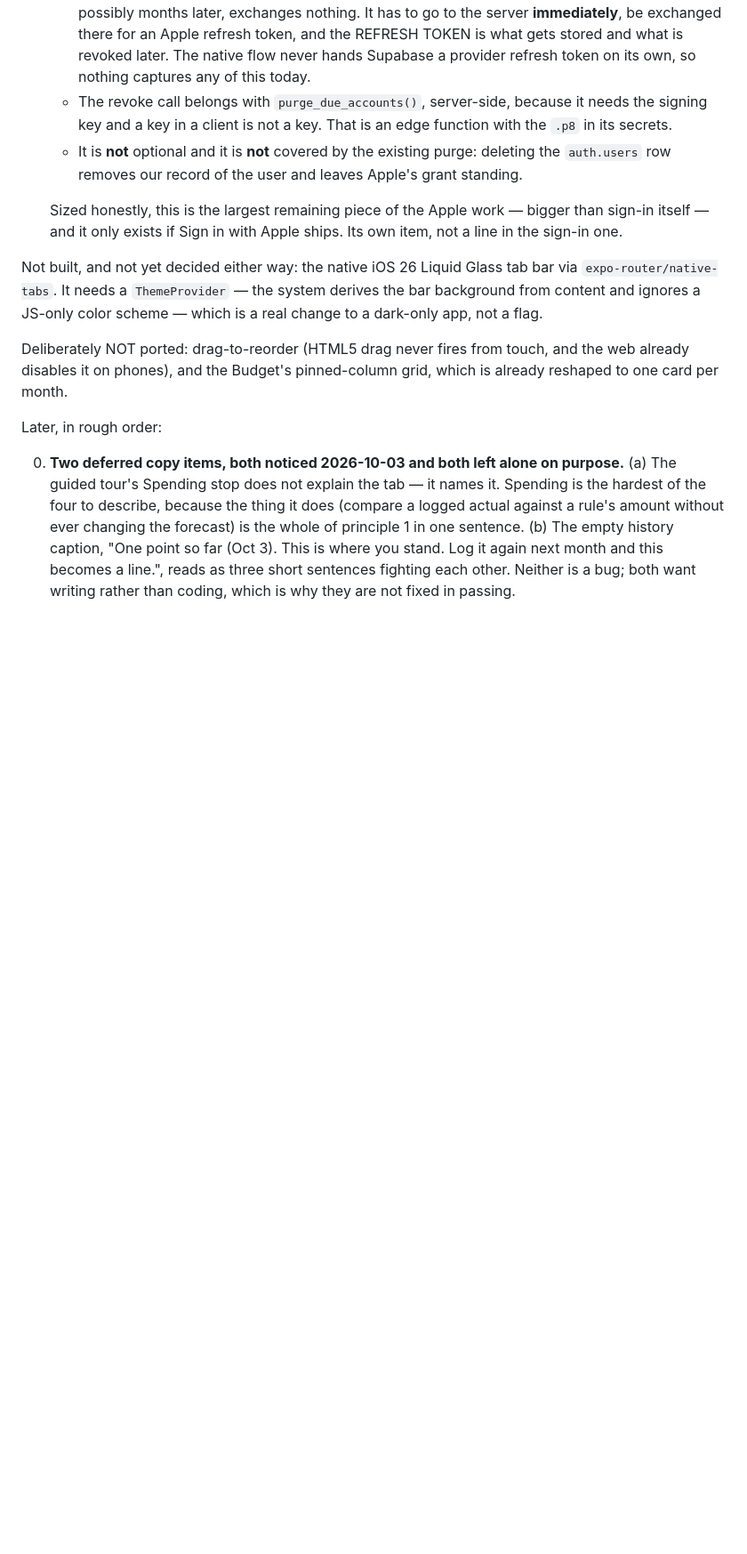
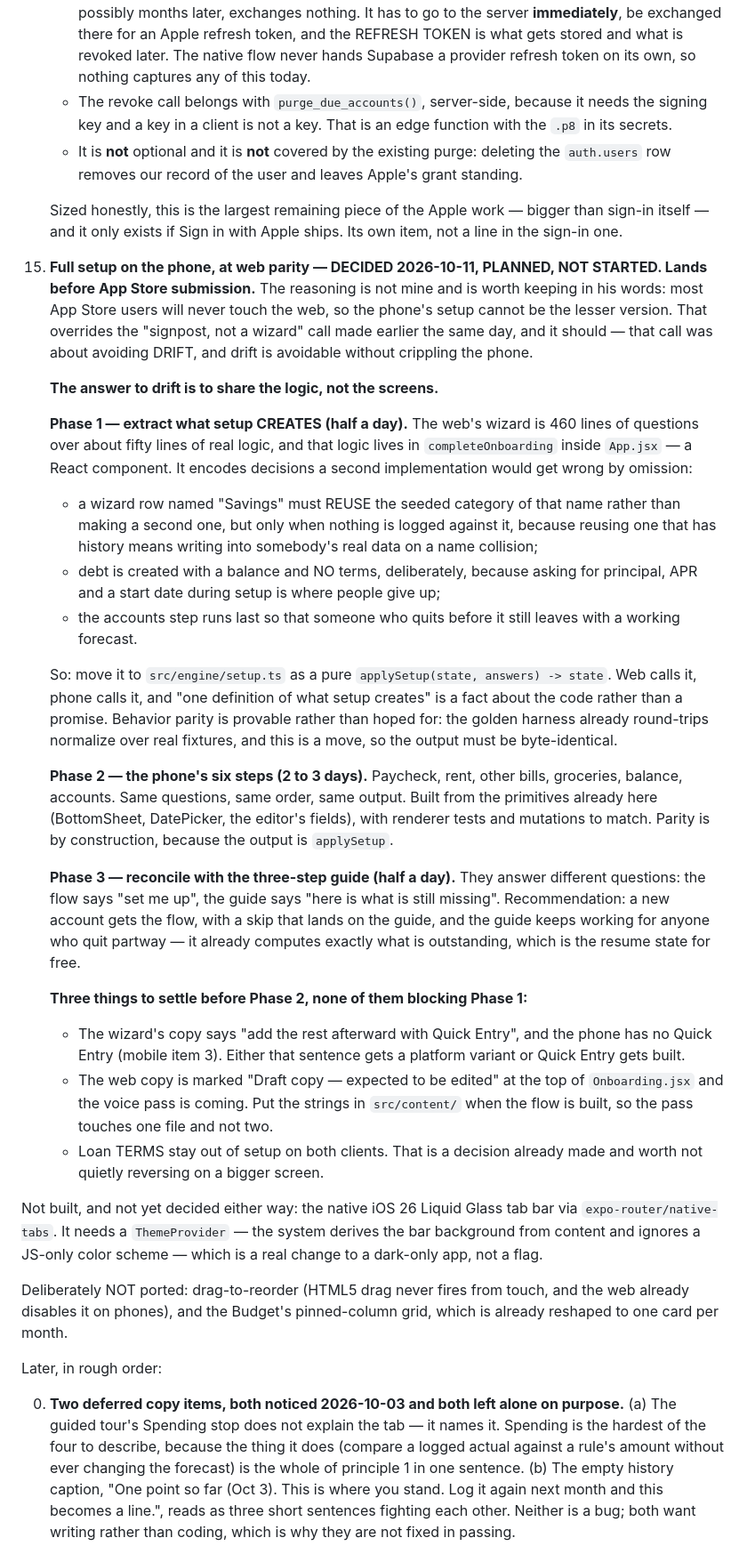
Before and after one commit to ethanrkey/new-budget-app, a Markdown page: PROJECT_SPEC.md, the part around the change. Shown at 89% size. Drawn GitHub-style; blank space fills up the shorter version.

Commit message:
Plan the phone's full setup flow: share the logic, not the screens
Recorded as decided and planned, not started. His reasoning overrides
the "signpost, not a wizard" call I made this morning, and it should:
that call was about avoiding drift, and drift is avoidable without
making the phone the lesser client for the one thing most App Store
users will only ever do there.

The plan is three phases and the first one is the whole argument. The
web's wizard is 460 lines of questions over about fifty lines of real
logic, and that logic lives in `completeOnboarding` inside App.jsx — a
React component. It encodes three decisions a second implementation
would get wrong by omission: reuse a seeded category of the same name
but only when nothing is logged against it, create debt with a balance
and no terms because that is where people give up, and run the accounts
step last so quitting early still leaves a working forecast. Moving it
to a pure src/engine/setup.ts makes "one definition of what setup
creates" a fact about the code rather than a promise, and because it is
a move, parity is provable against the existing golden fixtures.

Phase 2 is the six screens, 2 to 3 days. Phase 3 reconciles the flow
with the three-step guide: they answer different questions, so the flow
is the new-account path and the guide stays for anyone who quit partway
— it already computes what is outstanding, which is the resume state
for free.

Three things to settle before phase 2 and none of them blocking phase
1: the wizard tells people to use Quick Entry, which the phone does not
have; the web copy is marked draft and the voice pass is coming, so the
strings should land in src/content first; and loan terms stay out of
setup on both clients, which is an existing decision worth not
reversing quietly on a bigger screen.

Co-Authored-By: Claude Opus 5 <noreply@anthropic.com>
Claude-Session: https://claude.ai/code/session_014RXrbxHi3PGPDUTQj5hTbn

```diff
--- a/PROJECT_SPEC.md
+++ b/PROJECT_SPEC.md
@@ -2097,6 +2097,69 @@ a port.
     Sized honestly, this is the largest remaining piece of the Apple
     work — bigger than sign-in itself — and it only exists if Sign in
     with Apple ships. Its own item, not a line in the sign-in one.
+
+15. **Full setup on the phone, at web parity — DECIDED 2026-10-11,
+    PLANNED, NOT STARTED. Lands before App Store submission.** The
+    reasoning is not mine and is worth keeping in his words: most App
+    Store users will never touch the web, so the phone's setup cannot
+    be the lesser version. That overrides the "signpost, not a wizard"
+    call made earlier the same day, and it should — that call was
+    about avoiding DRIFT, and drift is avoidable without crippling the
+    phone.
+
+    **The answer to drift is to share the logic, not the screens.**
+
+    **Phase 1 — extract what setup CREATES (half a day).** The web's
+    wizard is 460 lines of questions over about fifty lines of real
+    logic, and that logic lives in `completeOnboarding` inside
+    `App.jsx` — a React component. It encodes decisions a second
+    implementation would get wrong by omission:
+
+    - a wizard row named "Savings" must REUSE the seeded category of
+      that name rather than making a second one, but only when nothing
+      is logged against it, because reusing one that has history means
+      writing into somebody's real data on a name collision;
+    - debt is created with a balance and NO terms, deliberately, because
+      asking for principal, APR and a start date during setup is where
+      people give up;
+    - the accounts step runs last so that someone who quits before it
+      still leaves with a working forecast.
+
+    So: move it to `src/engine/setup.ts` as a pure
+    `applySetup(state, answers) -> state`. Web calls it, phone calls
+    it, and "one definition of what setup creates" is a fact about the
+    code rather than a promise. Behavior parity is provable rather
+    than hoped for: the golden harness already round-trips normalize
+    over real fixtures, and this is a move, so the output must be
+    byte-identical.
+
+    **Phase 2 — the phone's six steps (2 to 3 days).** Paycheck, rent,
+    other bills, groceries, balance, accounts. Same questions, same
+    order, same output. Built from the primitives already here
+    (BottomSheet, DatePicker, the editor's fields), with renderer tests
+    and mutations to match. Parity is by construction, because the
+    output is `applySetup`.
+
+    **Phase 3 — reconcile with the three-step guide (half a day).**
+    They answer different questions: the flow says "set me up", the
+    guide says "here is what is still missing". Recommendation: a new
+    account gets the flow, with a skip that lands on the guide, and the
+    guide keeps working for anyone who quit partway — it already
+    computes exactly what is outstanding, which is the resume state for
+    free.
+
+    **Three things to settle before Phase 2, none of them blocking
+    Phase 1:**
+
+    - The wizard's copy says "add the rest afterward with Quick Entry",
+      and the phone has no Quick Entry (mobile item 3). Either that
+      sentence gets a platform variant or Quick Entry gets built.
+    - The web copy is marked "Draft copy — expected to be edited" at
+      the top of `Onboarding.jsx` and the voice pass is coming. Put the
+      strings in `src/content/` when the flow is built, so the pass
+      touches one file and not two.
+    - Loan TERMS stay out of setup on both clients. That is a decision
+      already made and worth not quietly reversing on a bigger screen.
 
 Not built, and not yet decided either way: the native iOS 26 Liquid
 Glass tab bar via `expo-router/native-tabs`. It needs a `ThemeProvider` —
```
